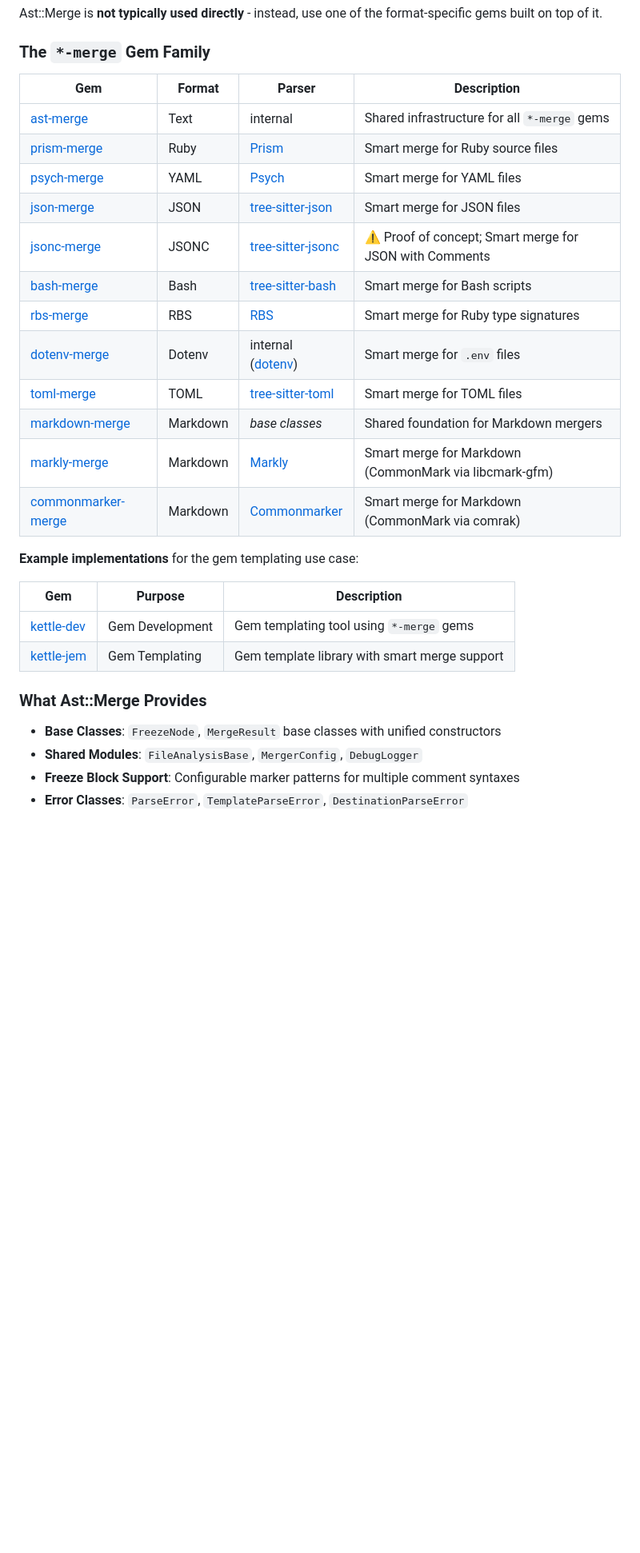
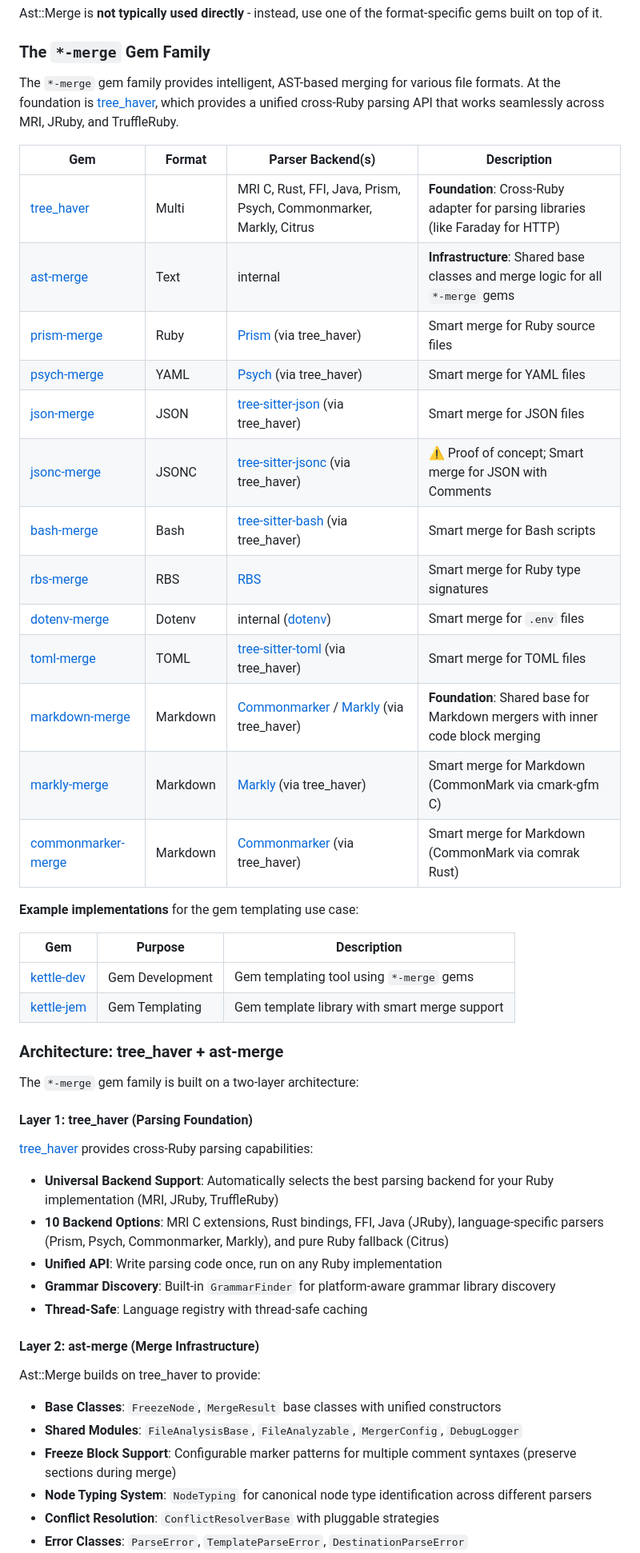
Before and after one commit to kettle-rb/ast-merge, a Markdown page: README.md, the part around the change printed below. Shown: that part at 80% size. Drawn GitHub-style; blank space fills up the shorter version.

Commit message:
📝 Update Gem Family Table

```diff
--- a/README.md
+++ b/README.md
@@ -58,20 +58,23 @@ Ast::Merge is **not typically used directly** - instead, use one of the format-s
 
 ### The `*-merge` Gem Family
 
-| Gem | Format | Parser | Description |
-|-----|--------|--------|-------------|
-| [ast-merge][ast-merge] | Text | internal | Shared infrastructure for all `*-merge` gems |
-| [prism-merge][prism-merge] | Ruby | [Prism][prism] | Smart merge for Ruby source files |
-| [psych-merge][psych-merge] | YAML | [Psych][psych] | Smart merge for YAML files |
-| [json-merge][json-merge] | JSON | [tree-sitter-json][ts-json] | Smart merge for JSON files |
-| [jsonc-merge][jsonc-merge] | JSONC | [tree-sitter-jsonc][ts-jsonc] | ⚠️ Proof of concept; Smart merge for JSON with Comments |
-| [bash-merge][bash-merge] | Bash | [tree-sitter-bash][ts-bash] | Smart merge for Bash scripts |
+The `*-merge` gem family provides intelligent, AST-based merging for various file formats. At the foundation is [tree_haver][tree_haver], which provides a unified cross-Ruby parsing API that works seamlessly across MRI, JRuby, and TruffleRuby.
+
+| Gem | Format | Parser Backend(s) | Description |
+|-----|--------|-------------------|-------------|
+| [tree_haver][tree_haver] | Multi | MRI C, Rust, FFI, Java, Prism, Psych, Commonmarker, Markly, Citrus | **Foundation**: Cross-Ruby adapter for parsing libraries (like Faraday for HTTP) |
+| [ast-merge][ast-merge] | Text | internal | **Infrastructure**: Shared base classes and merge logic for all `*-merge` gems |
+| [prism-merge][prism-merge] | Ruby | [Prism][prism] (via tree_haver) | Smart merge for Ruby source files |
+| [psych-merge][psych-merge] | YAML | [Psych][psych] (via tree_haver) | Smart merge for YAML files |
+| [json-merge][json-merge] | JSON | [tree-sitter-json][ts-json] (via tree_haver) | Smart merge for JSON files |
+| [jsonc-merge][jsonc-merge] | JSONC | [tree-sitter-jsonc][ts-jsonc] (via tree_haver) | ⚠️ Proof of concept; Smart merge for JSON with Comments |
+| [bash-merge][bash-merge] | Bash | [tree-sitter-bash][ts-bash] (via tree_haver) | Smart merge for Bash scripts |
 | [rbs-merge][rbs-merge] | RBS | [RBS][rbs] | Smart merge for Ruby type signatures |
 | [dotenv-merge][dotenv-merge] | Dotenv | internal ([dotenv][dotenv]) | Smart merge for `.env` files |
-| [toml-merge][toml-merge] | TOML | [tree-sitter-toml][ts-toml] | Smart merge for TOML files |
-| [markdown-merge][markdown-merge] | Markdown | _base classes_ | Shared foundation for Markdown mergers |
-| [markly-merge][markly-merge] | Markdown | [Markly][markly] | Smart merge for Markdown (CommonMark via libcmark-gfm) |
-| [commonmarker-merge][commonmarker-merge] | Markdown | [Commonmarker][commonmarker] | Smart merge for Markdown (CommonMark via comrak) |
+| [toml-merge][toml-merge] | TOML | [tree-sitter-toml][ts-toml] (via tree_haver) | Smart merge for TOML files |
+| [markdown-merge][markdown-merge] | Markdown | [Commonmarker][commonmarker] / [Markly][markly] (via tree_haver) | **Foundation**: Shared base for Markdown mergers with inner code block merging |
+| [markly-merge][markly-merge] | Markdown | [Markly][markly] (via tree_haver) | Smart merge for Markdown (CommonMark via cmark-gfm C) |
+| [commonmarker-merge][commonmarker-merge] | Markdown | [Commonmarker][commonmarker] (via tree_haver) | Smart merge for Markdown (CommonMark via comrak Rust) |
 
 **Example implementations** for the gem templating use case:
 
@@ -106,8 +110,26 @@ Ast::Merge is **not typically used directly** - instead, use one of the format-s
 [commonmarker]: https://github.com/gjtorikian/commonmarker
 
-### What Ast::Merge Provides
+### Architecture: tree_haver + ast-merge
+
+The `*-merge` gem family is built on a two-layer architecture:
+
+#### Layer 1: tree_haver (Parsing Foundation)
+
+[tree_haver][tree_haver] provides cross-Ruby parsing capabilities:
+
+- **Universal Backend Support**: Automatically selects the best parsing backend for your Ruby implementation (MRI, JRuby, TruffleRuby)
+- **10 Backend Options**: MRI C extensions, Rust bindings, FFI, Java (JRuby), language-specific parsers (Prism, Psych, Commonmarker, Markly), and pure Ruby fallback (Citrus)
+- **Unified API**: Write parsing code once, run on any Ruby implementation
+- **Grammar Discovery**: Built-in `GrammarFinder` for platform-aware grammar library discovery
+- **Thread-Safe**: Language registry with thread-safe caching
+
+#### Layer 2: ast-merge (Merge Infrastructure)
+
+Ast::Merge builds on tree_haver to provide:
 
 - **Base Classes**: `FreezeNode`, `MergeResult` base classes with unified constructors
-- **Shared Modules**: `FileAnalysisBase`, `MergerConfig`, `DebugLogger`
-- **Freeze Block Support**: Configurable marker patterns for multiple comment syntaxes
+- **Shared Modules**: `FileAnalysisBase`, `FileAnalyzable`, `MergerConfig`, `DebugLogger`
+- **Freeze Block Support**: Configurable marker patterns for multiple comment syntaxes (preserve sections during merge)
+- **Node Typing System**: `NodeTyping` for canonical node type identification across different parsers
+- **Conflict Resolution**: `ConflictResolverBase` with pluggable strategies
 - **Error Classes**: `ParseError`, `TemplateParseError`, `DestinationParseError`
```
Also changed, not shown: other parts of README.md (+3 -1 lines).
